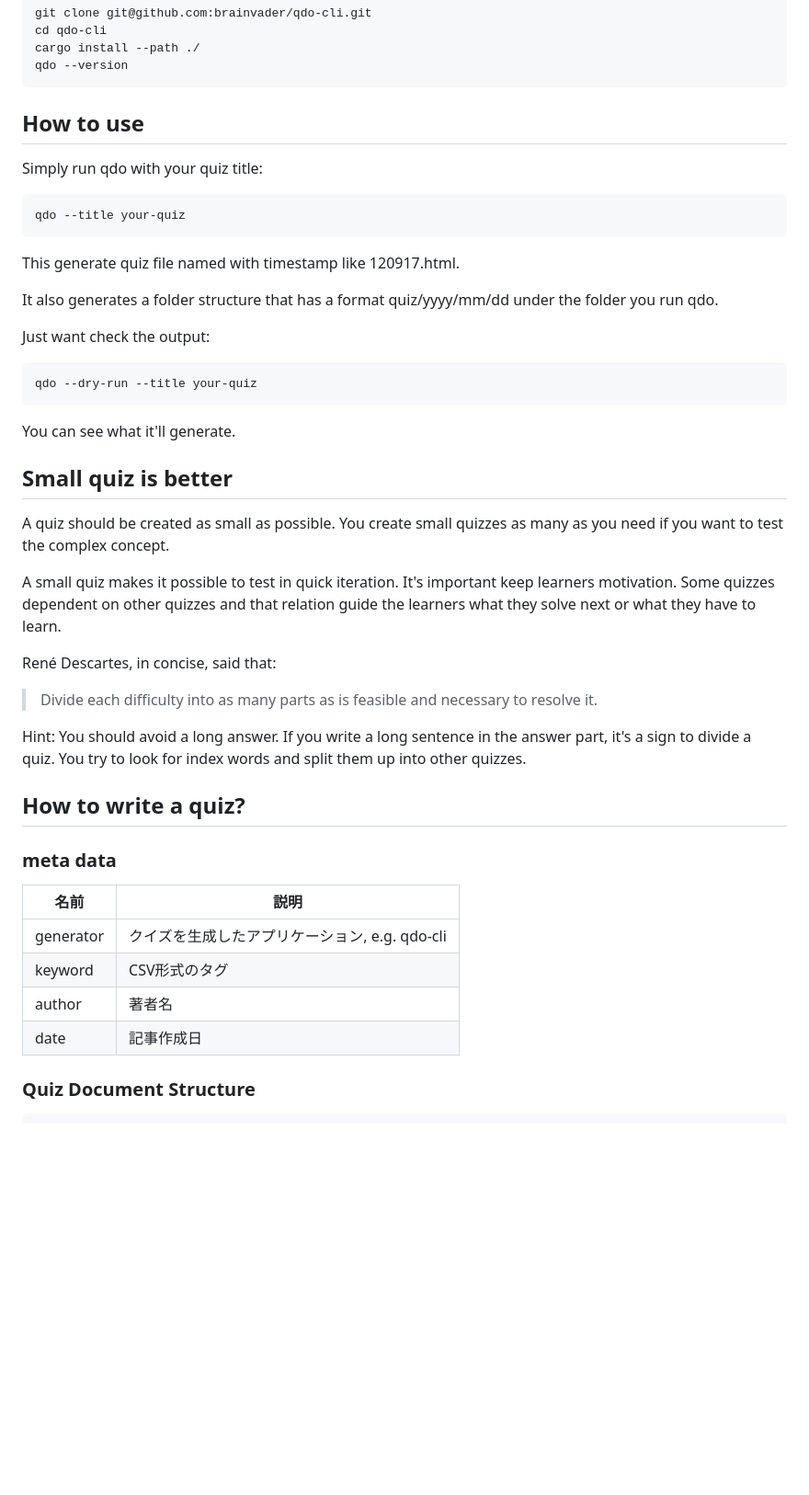
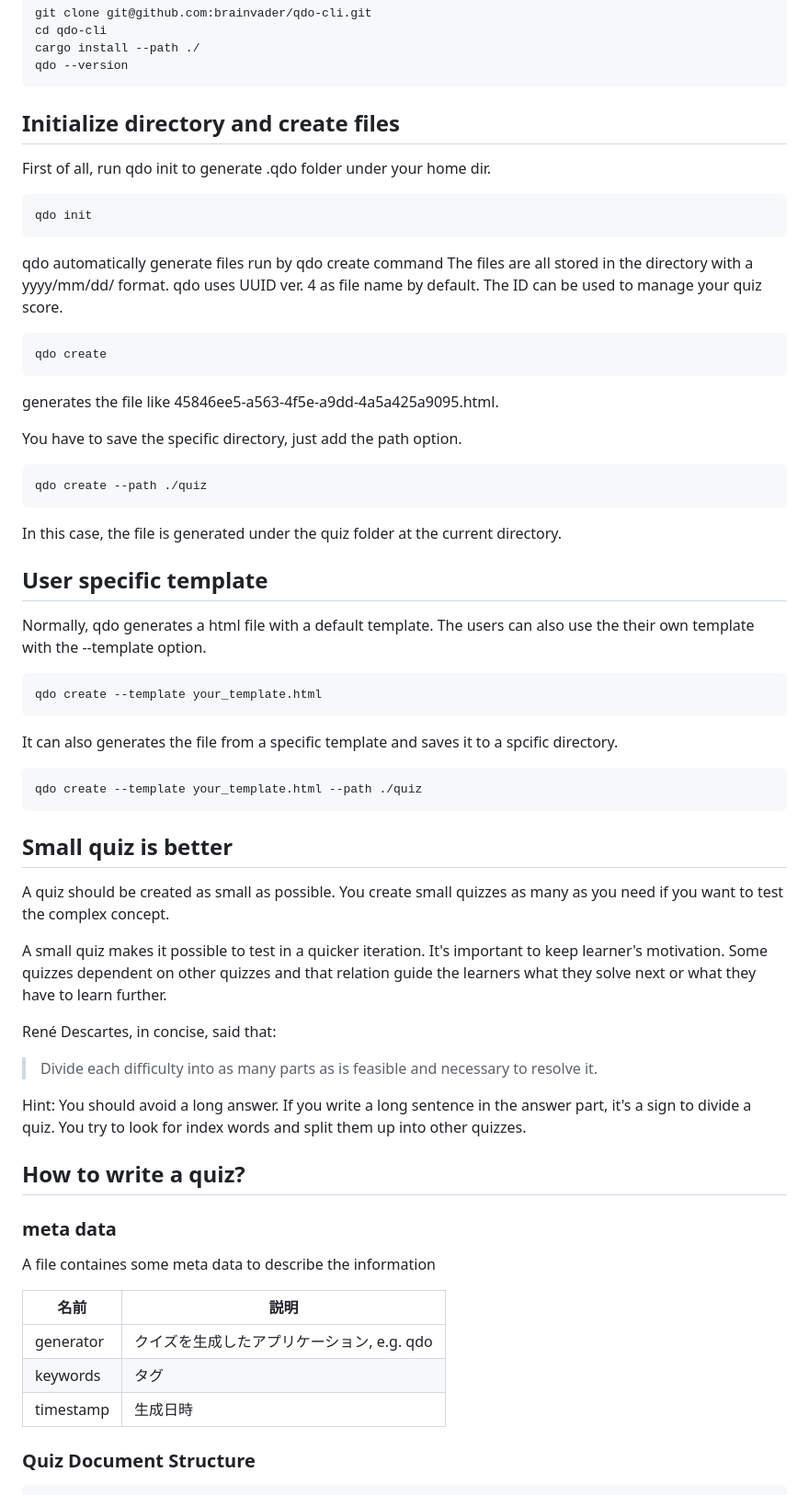
Before and after one commit to brainvader/qdo-cli, a Markdown page: README.md, the part around one of its changes. Shown at 92% size. GitHub-like rendering; blank space fills up the shorter version.

````diff
--- a/README.md
+++ b/README.md
@@ -13,33 +13,51 @@ cargo install --path ./
 qdo --version
 ```
 
-## How to use
+## Initialize directory and create files
 
-Simply run qdo with your quiz title:
+First of all, run qdo init to generate .qdo folder under your home dir.
 
 ```bash
-qdo --title your-quiz
+qdo init
 ```
 
-This generate quiz file named with timestamp like 120917.html.
-
-It also generates a folder structure that has a format quiz/yyyy/mm/dd under the folder you run qdo.
-
-Just want check the output:
+qdo automatically generate files run by qdo create command The files are all stored in the directory with a yyyy/mm/dd/ format. qdo uses UUID ver. 4 as file name by default. The ID can be used to manage your quiz score.
 
 ```bash
-qdo --dry-run --title your-quiz
+qdo create
 ```
 
-You can see what it'll generate.
+generates the file like 45846ee5-a563-4f5e-a9dd-4a5a425a9095.html.
+
+You have to save the specific directory, just add the path option.
+
+```bash
+qdo create --path ./quiz
+```
+
+In this case, the file is generated under the quiz folder at the current directory.
+
+## User specific template
+
+Normally, qdo generates a html file with a default template. The users can also use the their own template with the --template option.
+
+```bash
+qdo create --template your_template.html
+```
+
+It can also generates the file from a specific template and saves it to a spcific directory.
+
+```bash
+qdo create --template your_template.html --path ./quiz
+```
 
 ## Small quiz is better
 
 A quiz should be created as small as possible. You create small quizzes as many as you need if you want to test the complex concept.
 
-A small quiz makes it possible to test in quick iteration. It's important keep learners motivation. Some quizzes dependent on other quizzes and that relation guide the learners what they solve next or what they have to learn.
+A small quiz makes it possible to test in a quicker iteration. It's important to keep learner's motivation. Some quizzes dependent on other quizzes and that relation guide the learners what they solve next or what they have to learn further.
 
-René Descartes,  in concise, said that:
+René Descartes, in concise, said that:
 
 > Divide each difficulty into as many parts as is feasible and necessary to resolve it.
 
@@ -49,12 +67,13 @@ Hint: You should avoid a long answer. If you write a long sentence in the answer
 
 ### meta data
 
+A file containes some meta data to describe the information
+
 | 名前 | 説明 |
 | --- | --- |
-| generator | クイズを生成したアプリケーション, e.g. qdo-cli|
-| keyword | CSV形式のタグ |
-| author | 著者名 |
-| date | 記事作成日 |
+| generator | クイズを生成したアプリケーション, e.g. qdo|
+| keywords | タグ |
+| timestamp | 生成日時 |
 
 ### Quiz Document Structure
 
````
Also changed, not shown: other parts of README.md (+14 -35 lines).
